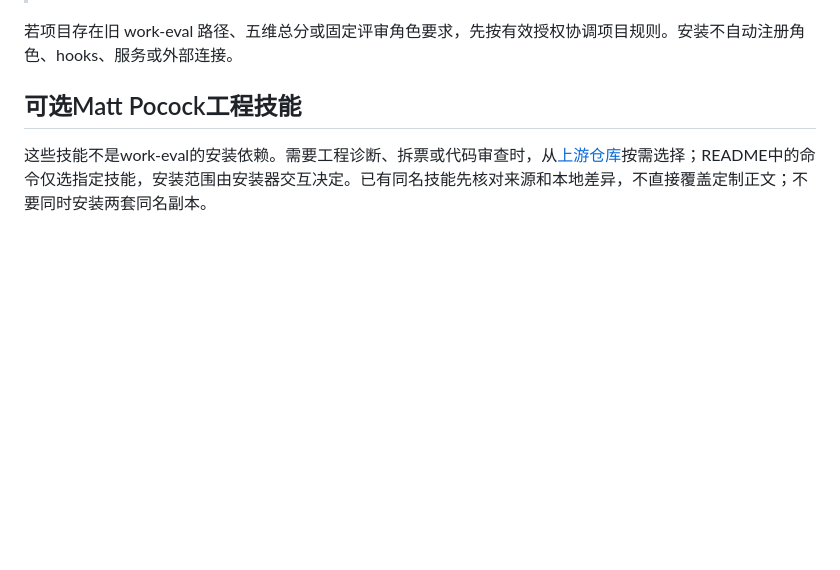
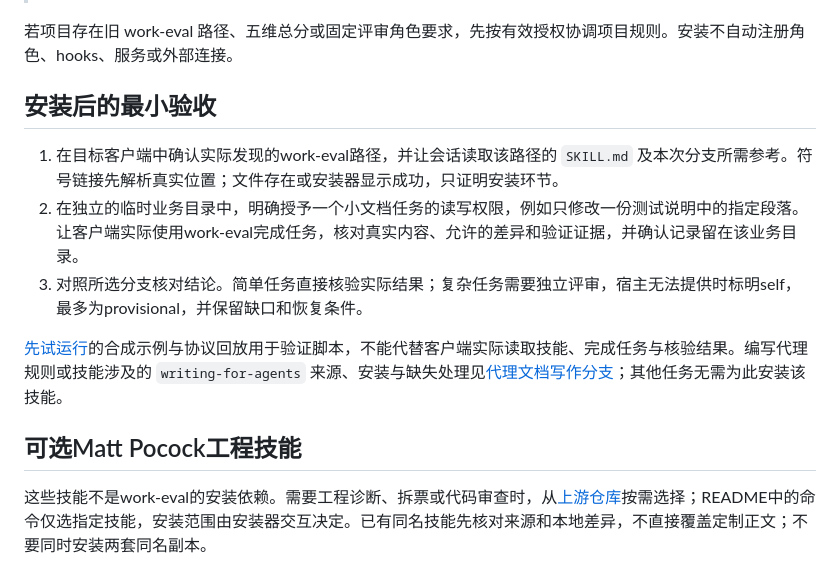
Before and after one commit to Pjhhhhh/agent-workflow, a Markdown page: docs/安装与更新.md, the part around the change. GitHub-like rendering; blank space fills up the shorter version.

Commit message:
docs(installation): 增加安装后的实际任务验收指引

```diff
--- a/docs/安装与更新.md
+++ b/docs/安装与更新.md
@@ -35,6 +35,14 @@ fi
 > 处理代码开发、文档修改填写、电脑操作或资料研究时，读取 ~/.agents/skills/work-eval/SKILL.md，按其简单任务、复杂验收和只读委派分支执行；纯问答与状态查询直接回答。任务记录留在实际工作区，沿用目标项目的权限和测试约定，图集按需使用。
 
 若项目存在旧 work-eval 路径、五维总分或固定评审角色要求，先按有效授权协调项目规则。安装不自动注册角色、hooks、服务或外部连接。
+
+## 安装后的最小验收
+
+1. 在目标客户端中确认实际发现的work-eval路径，并让会话读取该路径的 `SKILL.md` 及本次分支所需参考。符号链接先解析真实位置；文件存在或安装器显示成功，只证明安装环节。
+2. 在独立的临时业务目录中，明确授予一个小文档任务的读写权限，例如只修改一份测试说明中的指定段落。让客户端实际使用work-eval完成任务，核对真实内容、允许的差异和验证证据，并确认记录留在该业务目录。
+3. 对照所选分支核对结论。简单任务直接核验实际结果；复杂任务需要独立评审，宿主无法提供时标明self，最多为provisional，并保留缺口和恢复条件。
+
+[先试运行](#先试运行)的合成示例与协议回放用于验证脚本，不能代替客户端实际读取技能、完成任务与核验结果。编写代理规则或技能涉及的 `writing-for-agents` 来源、安装与缺失处理见[代理文档写作分支](../skills/work-eval/references/optional-integrations.md#writing-for-agents代理文档写作)；其他任务无需为此安装该技能。
 
 ## 可选Matt Pocock工程技能
 
```
